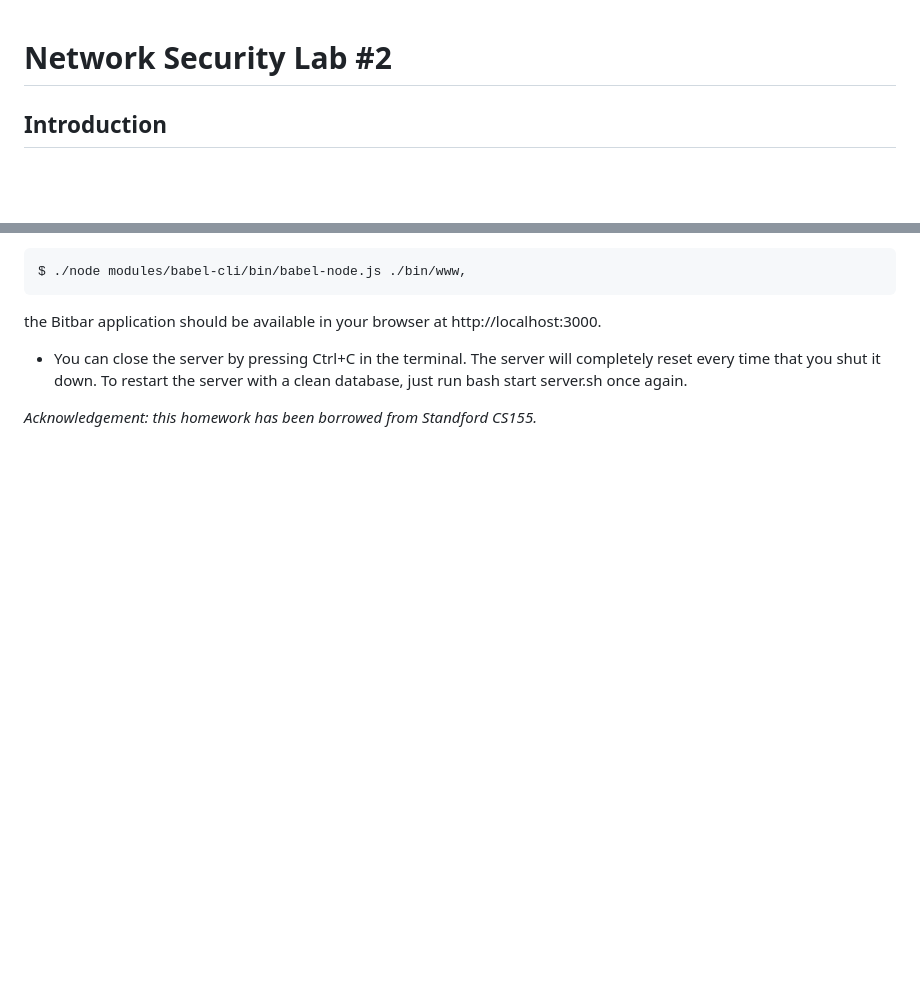
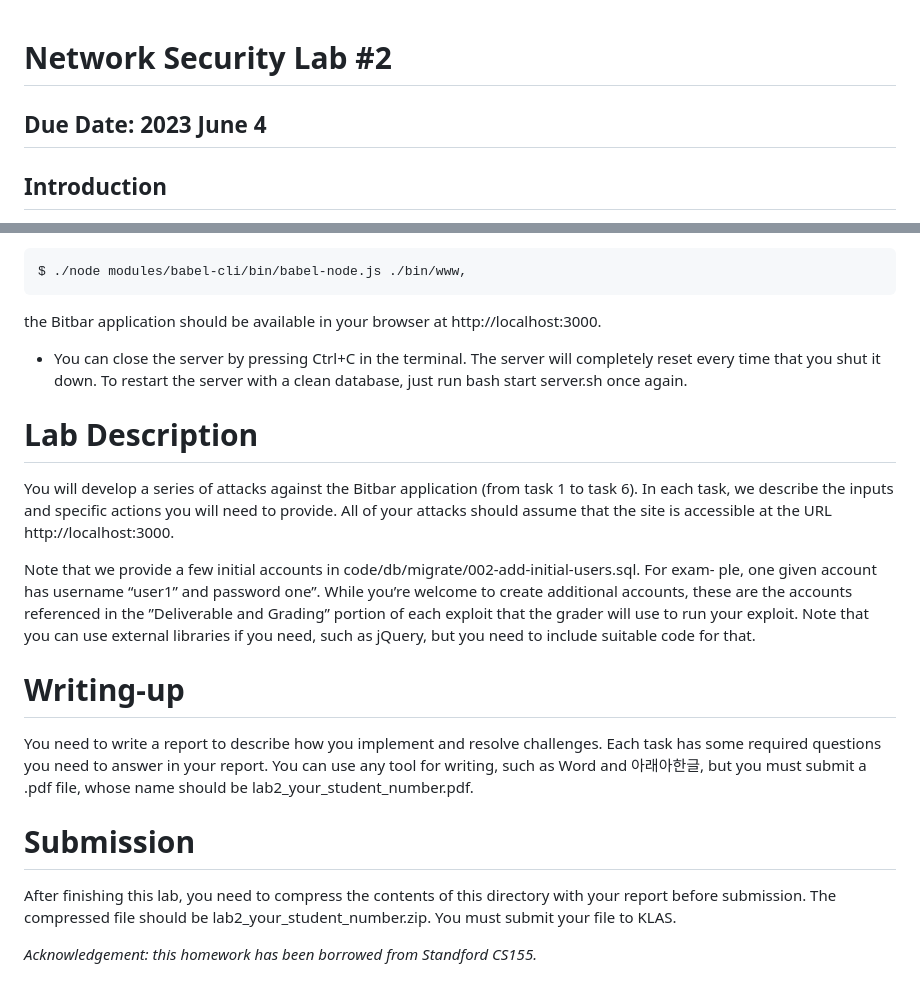
Before and after one commit to cnslab-network-security/homework2, a Markdown page: README.md, 2 parts joined by grey strips. GitHub-like rendering; blank space fills up the shorter version.

```diff
--- a/README.md
+++ b/README.md
@@ -1,6 +1,6 @@
 # Network Security Lab #2
 
-
+## Due Date: 2023 June 4
 
 ## Introduction
 In this project, you will construct several attacks against a web application. You will specifically be attacking **Bitbar**, a Node.js webapp that lets users manage Bitbars, a new ultra-safe cryptocurrency. Each user is given 100 Bitbars when they register for the site. They can transfer Bitbars to other users using the web interface, as well as create and view other user profiles. You have been given the source code for the Bitbar application. Real attackers generally do not have access to the source of a target website, but the source may make finding the vulnerabilities a bit easier. Bitbar is powered by a collection of Node packages, including the Express.js web application framework, a SQLite database, and EJS for HTML templating. The list of resources in the next section includes links for more information on these packages as well as other information that you can use as a reference.
@@ -36,4 +36,16 @@ the Bitbar application should be available in your browser at http://localhost:3
 every time that you shut it down. To restart the server with a clean database, just run bash
 start server.sh once again.
 
+# Lab Description
+
+You will develop a series of attacks against the Bitbar application (from task 1 to task 6). In each task, we describe the inputs and specific actions you will need to provide. All of your attacks should assume that the site is accessible at the URL http://localhost:3000.
+
+Note that we provide a few initial accounts in code/db/migrate/002-add-initial-users.sql. For exam- ple, one given account has username “user1” and password one”. While you’re welcome to create additional accounts, these are the accounts referenced in the ”Deliverable and Grading” portion of each exploit that the grader will use to run your exploit. Note that you can use external libraries if you need, such as jQuery, but you need to include suitable code for that.
+
+# Writing-up
+You need to write a report to describe how you implement and resolve challenges. Each task has some required questions you need to answer in your report. You can use any tool for writing, such as Word and 아래아한글, but you must submit a .pdf file, whose name should be lab2_your_student_number.pdf.
+
+# Submission
+After finishing this lab, you need to compress the contents of this directory with your report before submission. The compressed file should be lab2_your_student_number.zip. You must submit your file to KLAS.
+
 *Acknowledgement: this homework has been borrowed from Standford CS155.*
```
